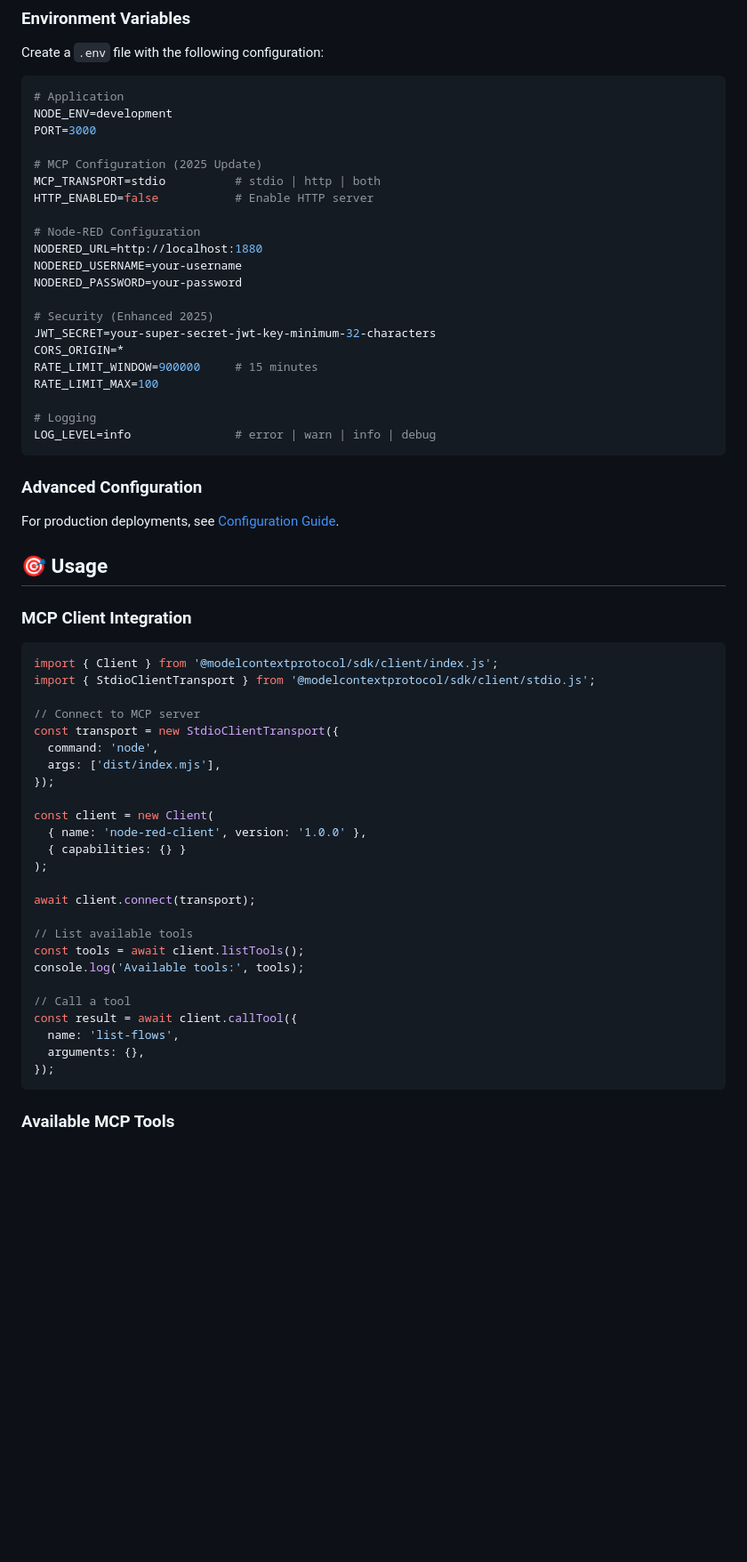
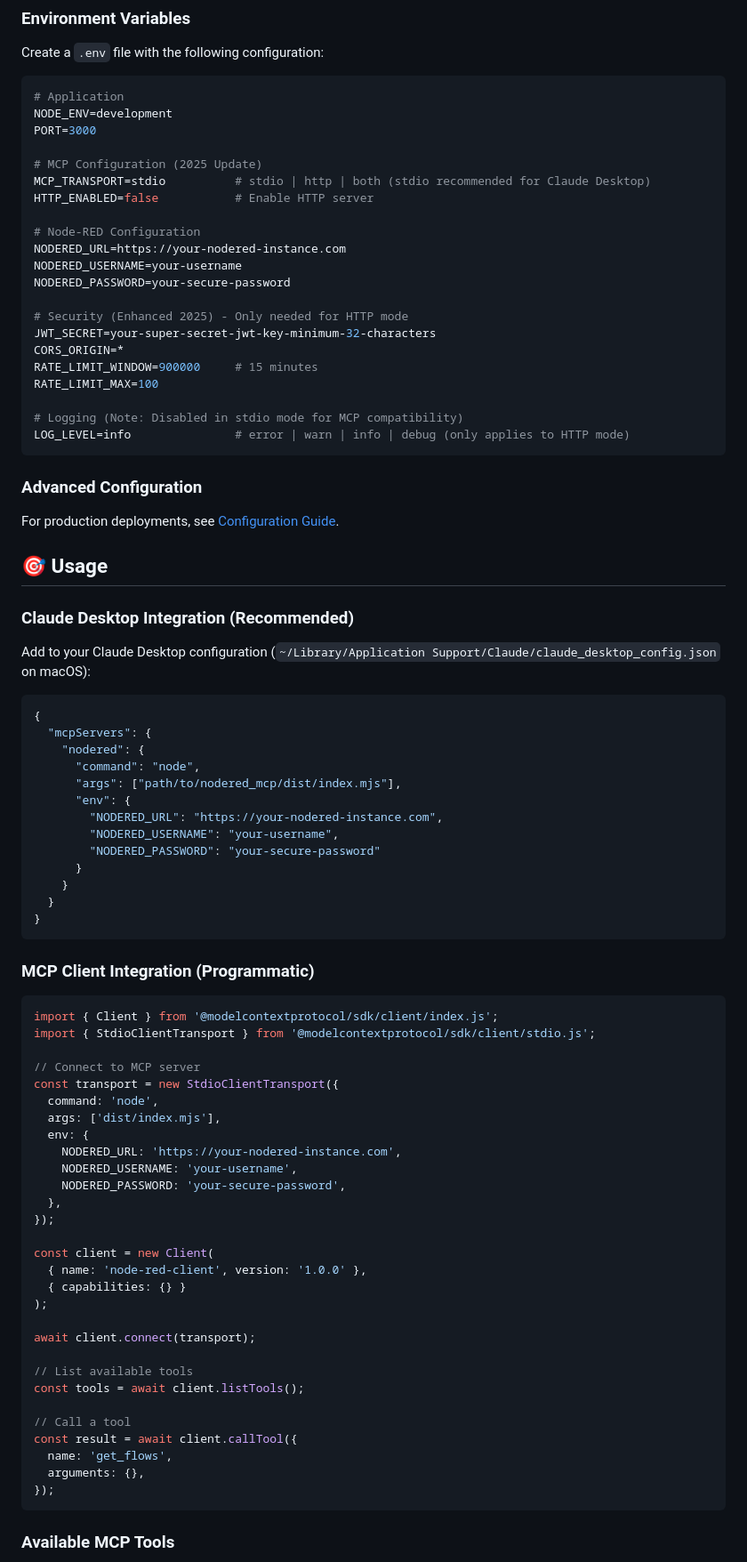
Before and after one commit to ziv-daniel/node-red-mcp, a Markdown page: README.md, the part around the change printed below. Shown: that part at 89% size. GitHub-like rendering; blank space fills up the shorter version.

````diff
--- a/README.md
+++ b/README.md
@@ -165,22 +165,22 @@ NODE_ENV=development
 PORT=3000
 
 # MCP Configuration (2025 Update)
-MCP_TRANSPORT=stdio          # stdio | http | both
+MCP_TRANSPORT=stdio          # stdio | http | both (stdio recommended for Claude Desktop)
 HTTP_ENABLED=false           # Enable HTTP server
 
 # Node-RED Configuration
-NODERED_URL=http://localhost:1880
+NODERED_URL=https://your-nodered-instance.com
 NODERED_USERNAME=your-username
-NODERED_PASSWORD=your-password
+NODERED_PASSWORD=your-secure-password
 
-# Security (Enhanced 2025)
+# Security (Enhanced 2025) - Only needed for HTTP mode
 JWT_SECRET=your-super-secret-jwt-key-minimum-32-characters
 CORS_ORIGIN=*
 RATE_LIMIT_WINDOW=900000     # 15 minutes
 RATE_LIMIT_MAX=100
 
-# Logging
-LOG_LEVEL=info               # error | warn | info | debug
+# Logging (Note: Disabled in stdio mode for MCP compatibility)
+LOG_LEVEL=info               # error | warn | info | debug (only applies to HTTP mode)
 ```
 
 ### Advanced Configuration
@@ -189,7 +189,28 @@ For production deployments, see [Configuration Guide](docs/CONFIGURATION.md).
 
 ## 🎯 Usage
 
-### MCP Client Integration
+### Claude Desktop Integration (Recommended)
+
+Add to your Claude Desktop configuration
+(`~/Library/Application Support/Claude/claude_desktop_config.json` on macOS):
+
+```json
+{
+  "mcpServers": {
+    "nodered": {
+      "command": "node",
+      "args": ["path/to/nodered_mcp/dist/index.mjs"],
+      "env": {
+        "NODERED_URL": "https://your-nodered-instance.com",
+        "NODERED_USERNAME": "your-username",
+        "NODERED_PASSWORD": "your-secure-password"
+      }
+    }
+  }
+}
+```
+
+### MCP Client Integration (Programmatic)
 
 ```typescript
 import { Client } from '@modelcontextprotocol/sdk/client/index.js';
@@ -199,6 +220,11 @@ import { StdioClientTransport } from '@modelcontextprotocol/sdk/client/stdio.js'
 const transport = new StdioClientTransport({
   command: 'node',
   args: ['dist/index.mjs'],
+  env: {
+    NODERED_URL: 'https://your-nodered-instance.com',
+    NODERED_USERNAME: 'your-username',
+    NODERED_PASSWORD: 'your-secure-password',
+  },
 });
 
 const client = new Client(
@@ -210,11 +236,10 @@ await client.connect(transport);
 
 // List available tools
 const tools = await client.listTools();
-console.log('Available tools:', tools);
 
 // Call a tool
 const result = await client.callTool({
-  name: 'list-flows',
+  name: 'get_flows',
   arguments: {},
 });
 ```
````
Also changed, not shown: other parts of README.md (+37 -20 lines).
